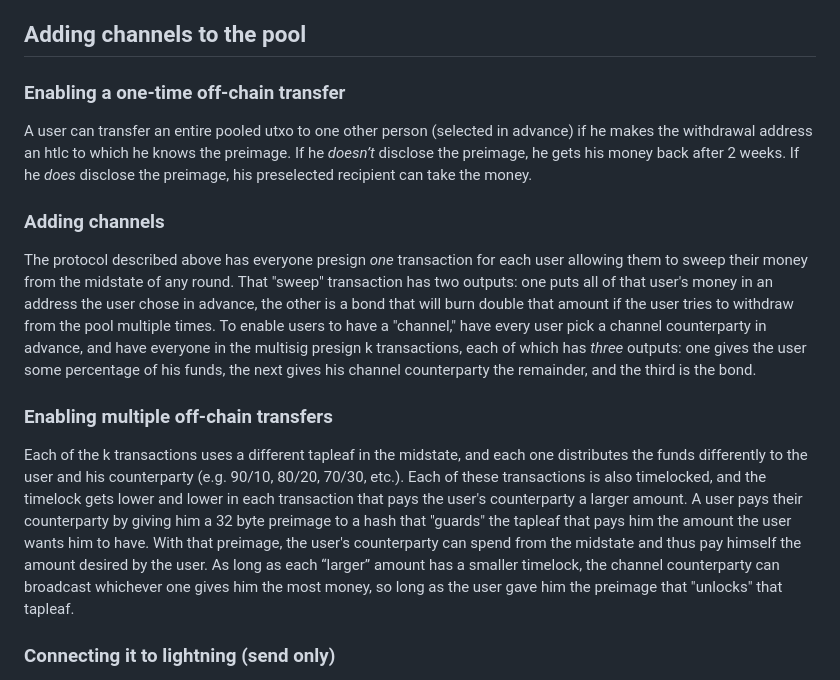
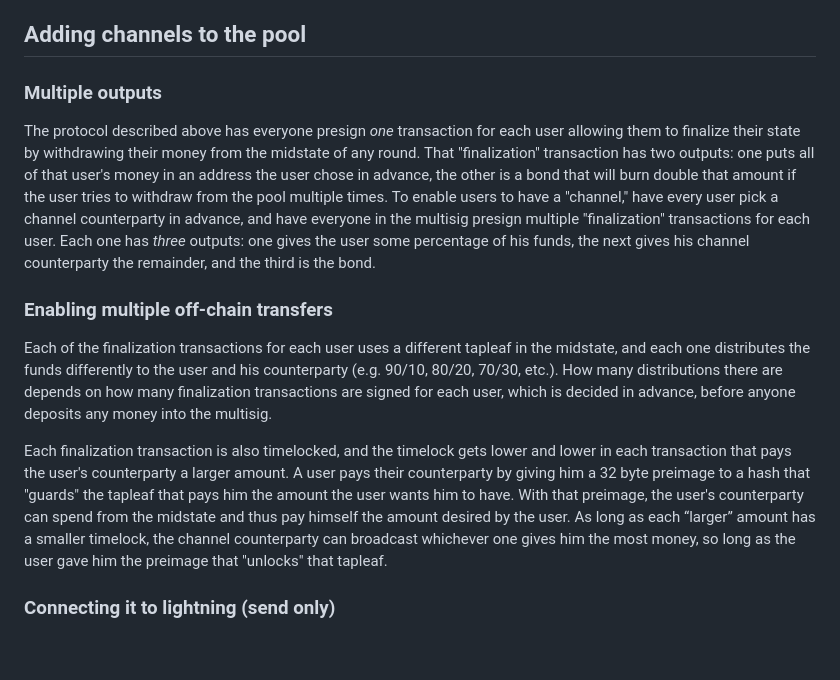
Before and after one commit to supertestnet/hurricash, a Markdown page: README.md, the part around the change. Drawn GitHub-style; blank space fills up the shorter version.

```diff
--- a/README.md
+++ b/README.md
@@ -39,17 +39,15 @@ This mechanism disincentivizes theft attempts game-theoretically: the thief stan
 
 ## Adding channels to the pool
 
-### Enabling a one-time off-chain transfer
+### Multiple outputs
 
-A user can transfer an entire pooled utxo to one other person (selected in advance) if he makes the withdrawal address an htlc to which he knows the preimage. If he *doesn’t* disclose the preimage, he gets his money back after 2 weeks. If he *does* disclose the preimage, his preselected recipient can take the money.
-
-### Adding channels
-
-The protocol described above has everyone presign *one* transaction for each user allowing them to sweep their money from the midstate of any round. That "sweep" transaction has two outputs: one puts all of that user's money in an address the user chose in advance, the other is a bond that will burn double that amount if the user tries to withdraw from the pool multiple times. To enable users to have a "channel," have every user pick a channel counterparty in advance, and have everyone in the multisig presign k transactions, each of which has *three* outputs: one gives the user some percentage of his funds, the next gives his channel counterparty the remainder, and the third is the bond.
+The protocol described above has everyone presign *one* transaction for each user allowing them to finalize their state by withdrawing their money from the midstate of any round. That "finalization" transaction has two outputs: one puts all of that user's money in an address the user chose in advance, the other is a bond that will burn double that amount if the user tries to withdraw from the pool multiple times. To enable users to have a "channel," have every user pick a channel counterparty in advance, and have everyone in the multisig presign multiple "finalization" transactions for each user. Each one has *three* outputs: one gives the user some percentage of his funds, the next gives his channel counterparty the remainder, and the third is the bond.
 
 ### Enabling multiple off-chain transfers
 
-Each of the k transactions uses a different tapleaf in the midstate, and each one distributes the funds differently to the user and his counterparty (e.g. 90/10, 80/20, 70/30, etc.). Each of these transactions is also timelocked, and the timelock gets lower and lower in each transaction that pays the user's counterparty a larger amount. A user pays their counterparty by giving him a 32 byte preimage to a hash that "guards" the tapleaf that pays him the amount the user wants him to have. With that preimage, the user's counterparty can spend from the midstate and thus pay himself the amount desired by the user. As long as each “larger” amount has a smaller timelock, the channel counterparty can broadcast whichever one gives him the most money, so long as the user gave him the preimage that "unlocks" that tapleaf.
+Each of the finalization transactions for each user uses a different tapleaf in the midstate, and each one distributes the funds differently to the user and his counterparty (e.g. 90/10, 80/20, 70/30, etc.). How many distributions there are depends on how many finalization transactions are signed for each user, which is decided in advance, before anyone deposits any money into the multisig.
+
+Each finalization transaction is also timelocked, and the timelock gets lower and lower in each transaction that pays the user's counterparty a larger amount. A user pays their counterparty by giving him a 32 byte preimage to a hash that "guards" the tapleaf that pays him the amount the user wants him to have. With that preimage, the user's counterparty can spend from the midstate and thus pay himself the amount desired by the user. As long as each “larger” amount has a smaller timelock, the channel counterparty can broadcast whichever one gives him the most money, so long as the user gave him the preimage that "unlocks" that tapleaf.
 
 ### Connecting it to lightning (send only)
 
```
